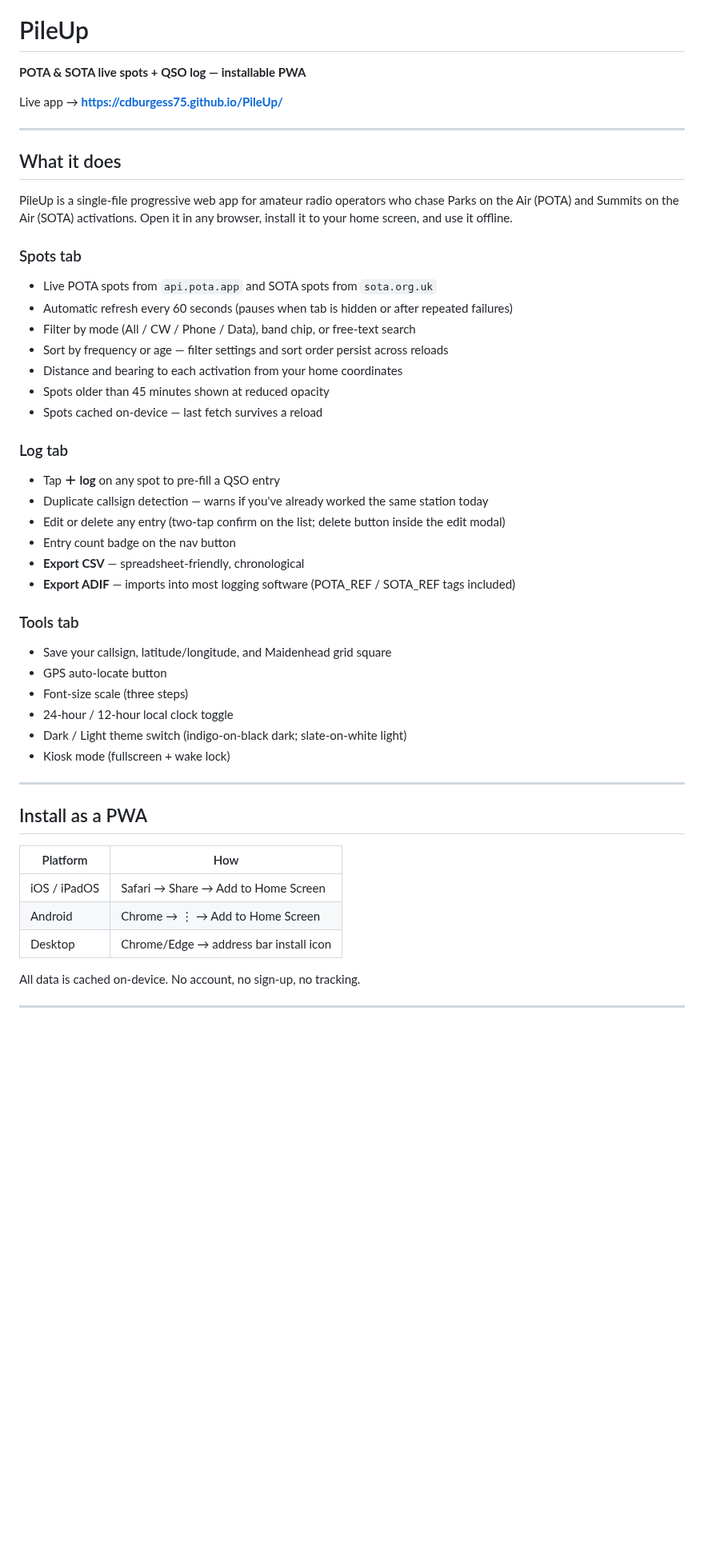
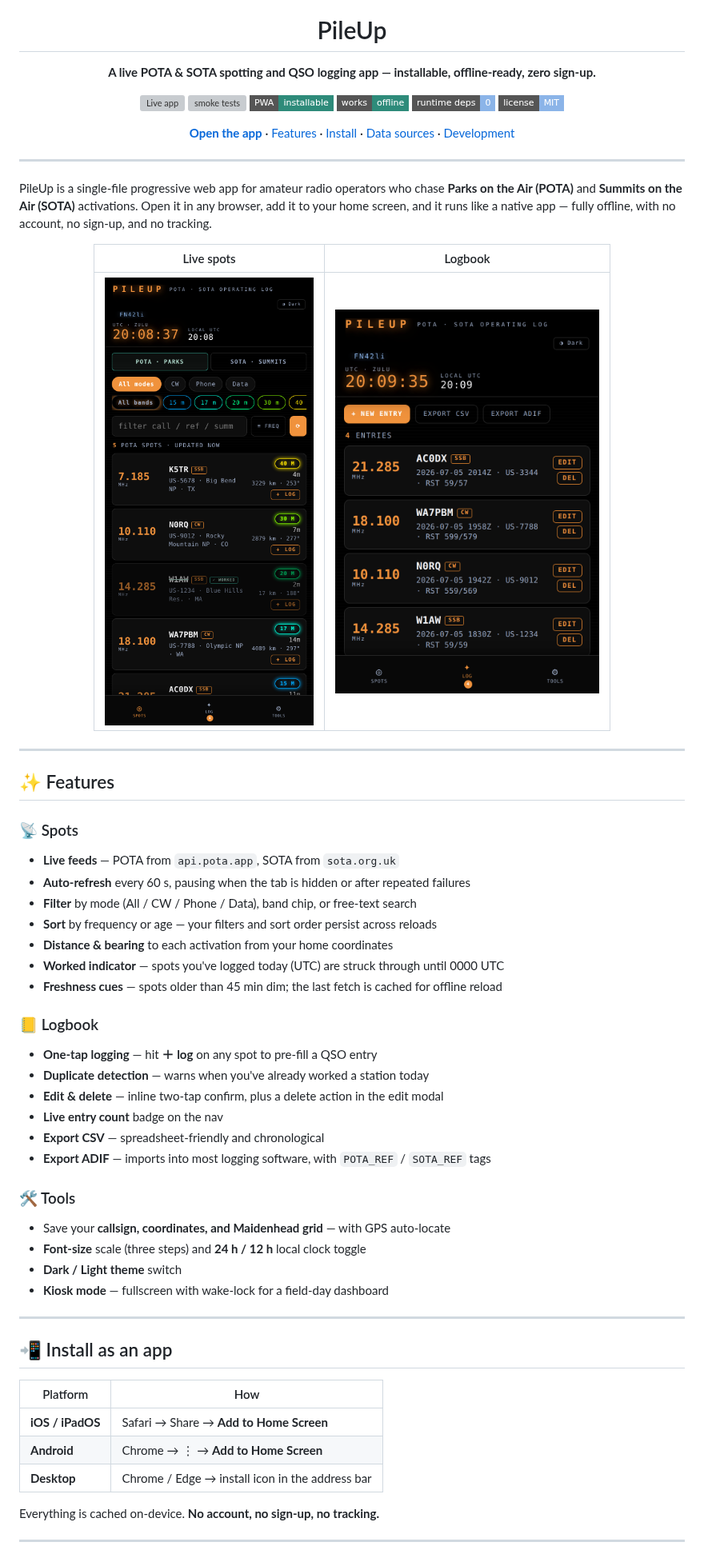
Before and after one commit to cdburgess75/PileUp, a Markdown page: README.md, the part around one of its changes. Shown at 80% size. GitHub-like rendering; pictures changed too: docs/screenshot-log.png (added), docs/screenshot-spots.png (added); badges without logos; blank space fills up the shorter version; grey boxes are pictures that could not be loaded.

Commit message:
Overhaul README: hero banner, badges, screenshots, cleaner structure
Adds a centered hero with the branded banner, status/PWA/license badges, a
side-by-side spots + logbook screenshot table, emoji-sectioned feature list,
an architecture table, and a development section wired to the smoke workflow.

Co-Authored-By: Claude Opus 4.8 <noreply@anthropic.com>
Claude-Session: https://claude.ai/code/session_01CcAmGgxQRBuJMKzBQd3JDc

```diff
--- a/README.md
+++ b/README.md
@@ -1,51 +5,71 @@
 # PileUp
 
-**POTA & SOTA live spots + QSO log — installable PWA**
+**A live POTA &amp; SOTA spotting and QSO logging app — installable, offline-ready, zero sign-up.**
 
-Live app → **https://cdburgess75.github.io/PileUp/**
+[![Live app](https://img.shields.io/badge/live_app-cdburgess75.github.io/PileUp-f0923c?style=flat-square)](https://cdburgess75.github.io/PileUp/)
+[![smoke tests](https://github.com/cdburgess75/PileUp/actions/workflows/smoke.yml/badge.svg)](https://github.com/cdburgess75/PileUp/actions/workflows/smoke.yml)
+[![PWA](https://img.shields.io/badge/PWA-installable-2E8B7A?style=flat-square)](#-install-as-an-app)
+[![Offline](https://img.shields.io/badge/works-offline-2E8B7A?style=flat-square)](#-install-as-an-app)
+[![Runtime deps](https://img.shields.io/badge/runtime_deps-0-8bb4e8?style=flat-square)](#-architecture)
+[![License](https://img.shields.io/badge/license-MIT-8bb4e8?style=flat-square)](LICENSE)
+
+[**Open the app**](https://cdburgess75.github.io/PileUp/) · [Features](#-features) · [Install](#-install-as-an-app) · [Data sources](#-data-sources) · [Development](#-development)
+
+</div>
 
 ---
 
-## What it does
+PileUp is a single-file progressive web app for amateur radio operators who chase
+**Parks on the Air (POTA)** and **Summits on the Air (SOTA)** activations. Open it in
+any browser, add it to your home screen, and it runs like a native app — fully
+offline, with no account, no sign-up, and no tracking.
 
-PileUp is a single-file progressive web app for amateur radio operators who chase Parks on the Air (POTA) and Summits on the Air (SOTA) activations. Open it in any browser, install it to your home screen, and use it offline.
+<div align="center">
 
-### Spots tab
-- Live POTA spots from `api.pota.app` and SOTA spots from `sota.org.uk`
-- Automatic refresh every 60 seconds (pauses when tab is hidden or after repeated failures)
-- Filter by mode (All / CW / Phone / Data), band chip, or free-text search
-- Sort by frequency or age — filter settings and sort order persist across reloads
-- Distance and bearing to each activation from your home coordinates
-- Spots older than 45 minutes shown at reduced opacity
-- Spots cached on-device — last fetch survives a reload
+| Live spots | Logbook |
+|:---:|:---:|
+| <img src="docs/screenshot-spots.png" alt="Live POTA spots with band, mode, distance and worked indicators" width="330"> | <img src="docs/screenshot-log.png" alt="QSO logbook with CSV and ADIF export" width="330"> |
 
-### Log tab
-- Tap **＋ log** on any spot to pre-fill a QSO entry
-- Duplicate callsign detection — warns if you've already worked the same station today
-- Edit or delete any entry (two-tap confirm on the list; delete button inside the edit modal)
-- Entry count badge on the nav button
-- **Export CSV** — spreadsheet-friendly, chronological
-- **Export ADIF** — imports into most logging software (POTA\_REF / SOTA\_REF tags included)
-
-### Tools tab
-- Save your callsign, latitude/longitude, and Maidenhead grid square
-- GPS auto-locate button
-- Font-size scale (three steps)
-- 24-hour / 12-hour local clock toggle
-- Dark / Light theme switch (indigo-on-black dark; slate-on-white light)
-- Kiosk mode (fullscreen + wake lock)
+</div>
 
 ---
 
-## Install as a PWA
+## ✨ Features
+
+### 📡 Spots
+- **Live feeds** — POTA from `api.pota.app`, SOTA from `sota.org.uk`
+- **Auto-refresh** every 60 s, pausing when the tab is hidden or after repeated failures
+- **Filter** by mode (All / CW / Phone / Data), band chip, or free-text search
+- **Sort** by frequency or age — your filters and sort order persist across reloads
+- **Distance &amp; bearing** to each activation from your home coordinates
+- **Worked indicator** — spots you've logged today (UTC) are struck through until 0000 UTC
+- **Freshness cues** — spots older than 45 min dim; the last fetch is cached for offline reload
+
+### 📒 Logbook
+- **One-tap logging** — hit **＋ log** on any spot to pre-fill a QSO entry
+- **Duplicate detection** — warns when you've already worked a station today
+- **Edit &amp; delete** — inline two-tap confirm, plus a delete action in the edit modal
+- **Live entry count** badge on the nav
+- **Export CSV** — spreadsheet-friendly and chronological
+- **Export ADIF** — imports into most logging software, with `POTA_REF` / `SOTA_REF` tags
+
+### 🛠 Tools
+- Save your **callsign, coordinates, and Maidenhead grid** — with GPS auto-locate
+- **Font-size** scale (three steps) and **24 h / 12 h** local clock toggle
+- **Dark / Light theme** switch
+- **Kiosk mode** — fullscreen with wake-lock for a field-day dashboard
+
+---
+
+## 📲 Install as an app
 
 | Platform | How |
 |---|---|
-| iOS / iPadOS | Safari → Share → Add to Home Screen |
-| Android | Chrome → ⋮ → Add to Home Screen |
-| Desktop | Chrome/Edge → address bar install icon |
+| **iOS / iPadOS** | Safari → Share → **Add to Home Screen** |
+| **Android** | Chrome → ⋮ → **Add to Home Screen** |
+| **Desktop** | Chrome / Edge → install icon in the address bar |
 
-All data is cached on-device. No account, no sign-up, no tracking.
+Everything is cached on-device. **No account, no sign-up, no tracking.**
 
 ---
 
```
Also changed, not shown: other parts of README.md (+38 -8 lines).
